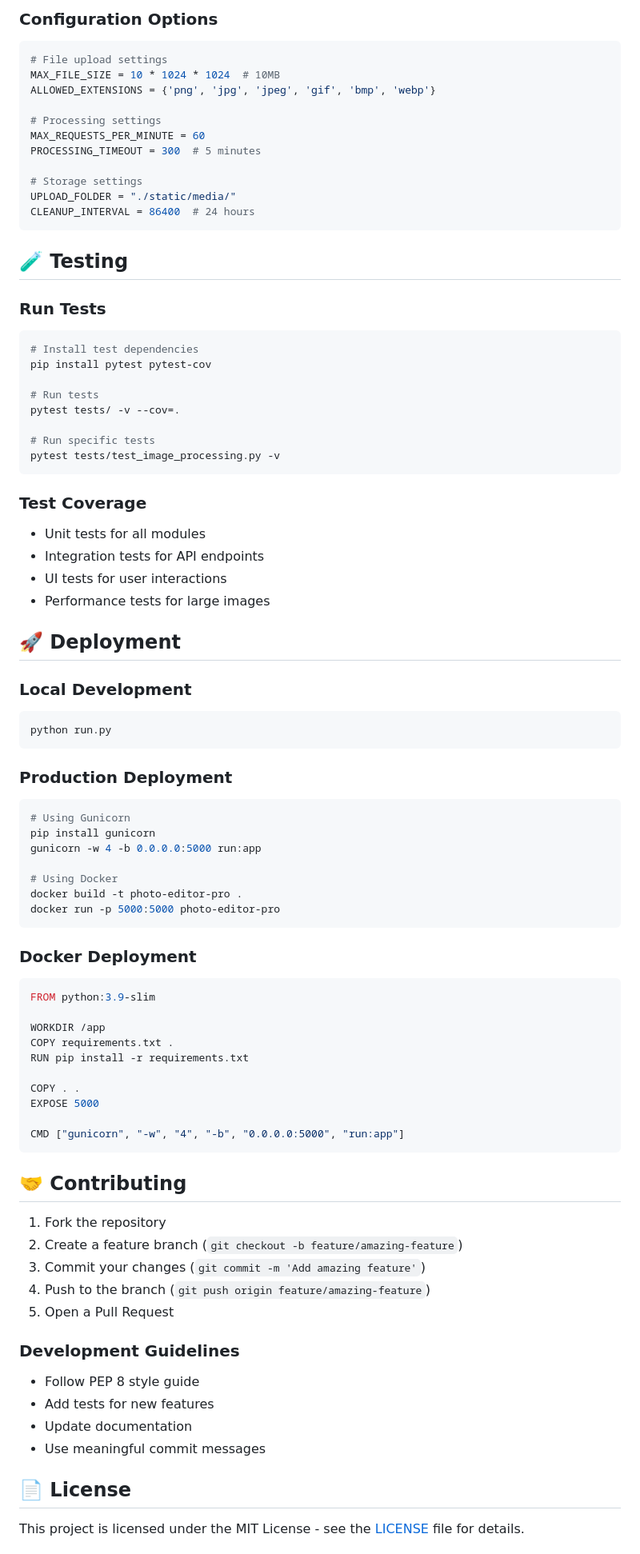
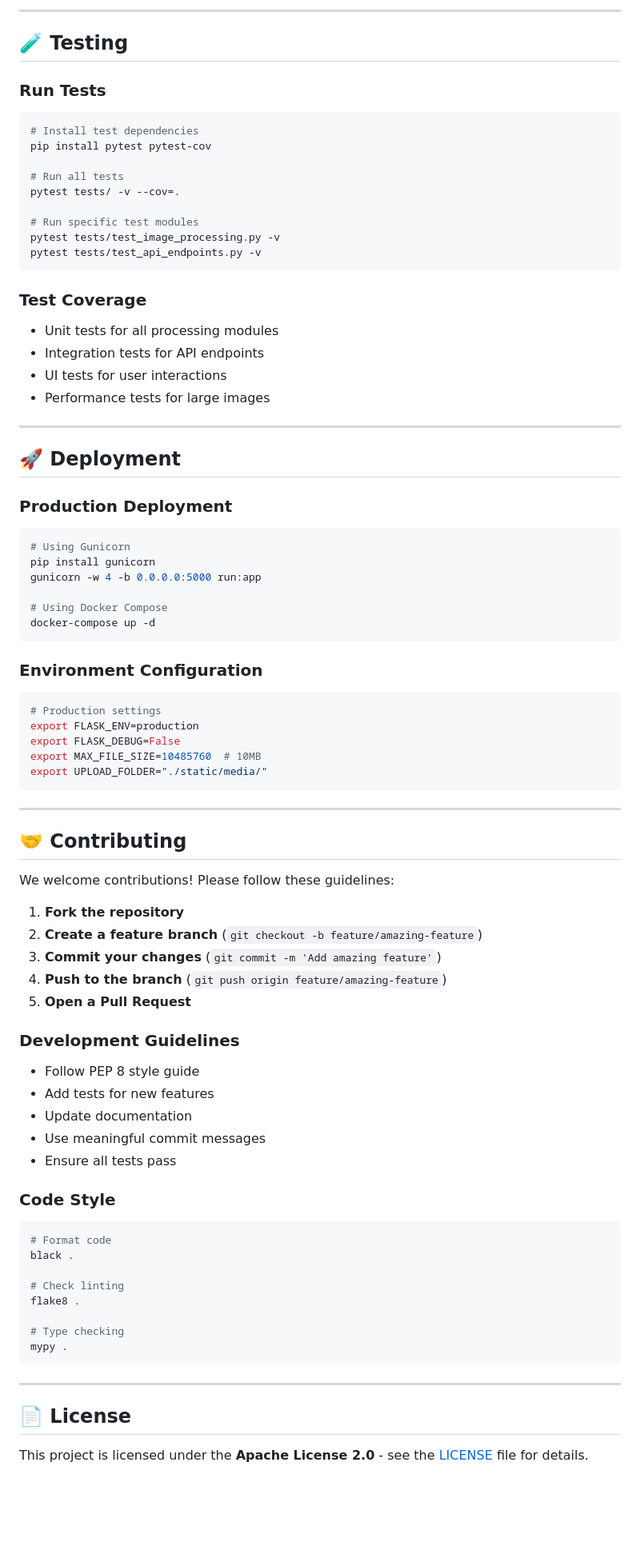
Before and after one commit to KahafSameer/Image_to_Pencil_Sketch_App_With_AI_Effects, a Markdown page: README.md, the part around one of its changes. Shown at 80% size. Rendered like a GitHub page; blank space fills up the shorter version.

````diff
--- a/README.md
+++ b/README.md
@@ -268,17 +315,4 @@ FLASK_DEBUG=False
-### **Configuration Options**
-```python
-# File upload settings
-MAX_FILE_SIZE = 10 * 1024 * 1024  # 10MB
-ALLOWED_EXTENSIONS = {'png', 'jpg', 'jpeg', 'gif', 'bmp', 'webp'}
-
-# Processing settings
-MAX_REQUESTS_PER_MINUTE = 60
-PROCESSING_TIMEOUT = 300  # 5 minutes
-
-# Storage settings
-UPLOAD_FOLDER = "./static/media/"
-CLEANUP_INTERVAL = 86400  # 24 hours
-```
+---
 
 ## 🧪 Testing
 
@@ -287,25 +321,23 @@ CLEANUP_INTERVAL = 86400  # 24 hours
 # Install test dependencies
 pip install pytest pytest-cov
 
-# Run tests
+# Run all tests
 pytest tests/ -v --cov=.
 
-# Run specific tests
+# Run specific test modules
 pytest tests/test_image_processing.py -v
+pytest tests/test_api_endpoints.py -v
 ```
 
 ### **Test Coverage**
-- Unit tests for all modules
+- Unit tests for all processing modules
 - Integration tests for API endpoints
 - UI tests for user interactions
 - Performance tests for large images
 
+---
+
 ## 🚀 Deployment
-
-### **Local Development**
-```bash
-python run.py
-```
 
 ### **Production Deployment**
 ```bash
@@ -313,40 +345,53 @@ python run.py
 pip install gunicorn
 gunicorn -w 4 -b 0.0.0.0:5000 run:app
 
-# Using Docker
-docker build -t photo-editor-pro .
-docker run -p 5000:5000 photo-editor-pro
+# Using Docker Compose
+docker-compose up -d
 ```
 
-### **Docker Deployment**
-```dockerfile
-FROM python:3.9-slim
+### **Environment Configuration**
+```bash
+# Production settings
+export FLASK_ENV=production
+export FLASK_DEBUG=False
+export MAX_FILE_SIZE=10485760  # 10MB
+export UPLOAD_FOLDER="./static/media/"
+```
 
-WORKDIR /app
-COPY requirements.txt .
-RUN pip install -r requirements.txt
-
-COPY . .
-EXPOSE 5000
-
-CMD ["gunicorn", "-w", "4", "-b", "0.0.0.0:5000", "run:app"]
-```
+---
 
 ## 🤝 Contributing
 
-1. Fork the repository
-2. Create a feature branch (`git checkout -b feature/amazing-feature`)
-3. Commit your changes (`git commit -m 'Add amazing feature'`)
-4. Push to the branch (`git push origin feature/amazing-feature`)
-5. Open a Pull Request
+We welcome contributions! Please follow these guidelines:
+
+1. **Fork the repository**
+2. **Create a feature branch** (`git checkout -b feature/amazing-feature`)
+3. **Commit your changes** (`git commit -m 'Add amazing feature'`)
+4. **Push to the branch** (`git push origin feature/amazing-feature`)
+5. **Open a Pull Request**
 
 ### **Development Guidelines**
 - Follow PEP 8 style guide
 - Add tests for new features
 - Update documentation
 - Use meaningful commit messages
+- Ensure all tests pass
+
+### **Code Style**
+```bash
+# Format code
+black .
+
+# Check linting
+flake8 .
+
+# Type checking
+mypy .
+```
+
+---
 
 ## 📄 License
 
-This project is licensed under the MIT License - see the [LICENSE](LICENSE) file for details.
+This project is licensed under the **Apache License 2.0** - see the [LICENSE](LICENSE) file for details.
 
````
Also changed, not shown: other parts of README.md (+268 -212 lines).
